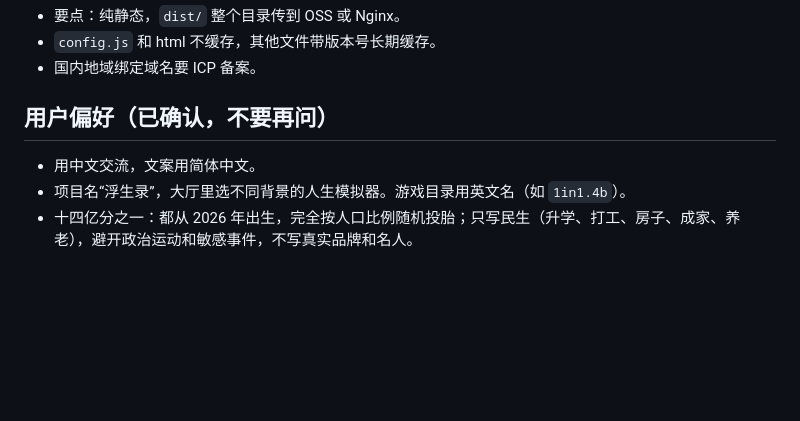
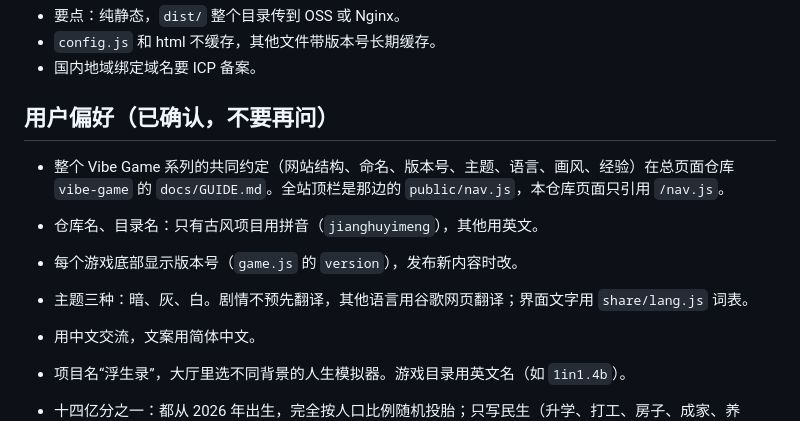
Before and after one commit to SHKChan/life-sim, a Markdown page: CLAUDE.md, the part around the change. Rendered like a GitHub page; blank space fills up the shorter version.

Commit message:
CLAUDE.md：指向系列约定 GUIDE.md，命名、版本号、主题、翻译规则
Co-Authored-By: Claude Opus 5.5 <noreply@anthropic.com>

```diff
--- a/CLAUDE.md
+++ b/CLAUDE.md
@@ -191,6 +191,11 @@ node share/tools/build.js                          # 打包
 
 ## 用户偏好（已确认，不要再问）
 
+- 整个 Vibe Game 系列的共同约定（网站结构、命名、版本号、主题、语言、画风、经验）在总页面仓库 `vibe-game` 的 `docs/GUIDE.md`。全站顶栏是那边的 `public/nav.js`，本仓库页面只引用 `/nav.js`。
+- 仓库名、目录名：只有古风项目用拼音（`jianghuyimeng`），其他用英文。
+- 每个游戏底部显示版本号（`game.js` 的 `version`），发布新内容时改。
+- 主题三种：暗、灰、白。剧情不预先翻译，其他语言用谷歌网页翻译；界面文字用 `share/lang.js` 词表。
+
 - 用中文交流，文案用简体中文。
 - 项目名“浮生录”，大厅里选不同背景的人生模拟器。游戏目录用英文名（如 `1in1.4b`）。
 - 十四亿分之一：都从 2026 年出生，完全按人口比例随机投胎；只写民生（升学、打工、房子、成家、养老），避开政治运动和敏感事件，不写真实品牌和名人。
```
